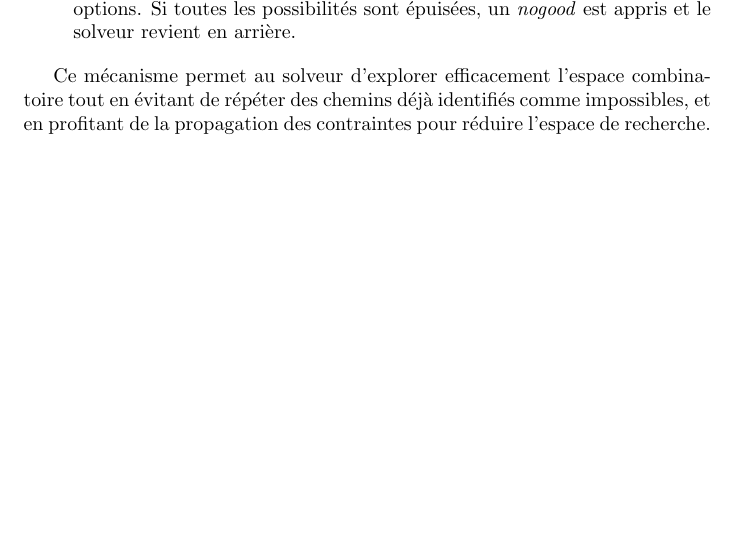
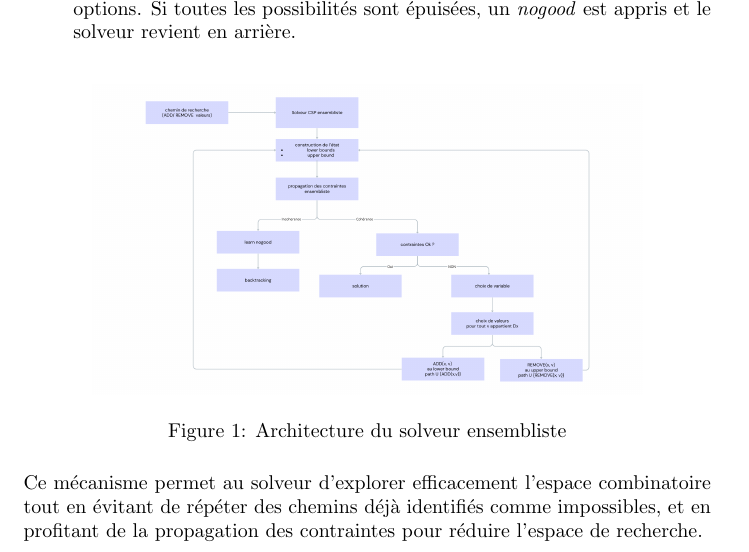
Before and after one commit to HabibKHTEIRA/SGP, a LaTeX document (rapport/rapport.tex): part of page 7 of 13, cut so that both start at the same text, the shorter picture padded with empty space. Compiled offline with pdfLaTeX.

Commit message:
add solver diagram in report

```diff
--- a/rapport/rapport.tex
+++ b/rapport/rapport.tex
@@ -317,7 +317,12 @@ Le processus global peut se décrire comme suit :
     Si toutes les possibilités sont épuisées, un \emph{nogood} est appris et le solveur revient en arrière.
 
 \end{enumerate}
-
+\begin{figure}[H]
+    \centering
+    \includegraphics[width=0.8\textwidth]{2.png}
+    \caption{Architecture du solveur ensembliste}
+    \label{fig:monimage}
+\end{figure}
 Ce mécanisme permet au solveur d'explorer efficacement l'espace combinatoire tout en évitant de répéter des chemins déjà identifiés comme impossibles, et en profitant de la propagation des contraintes pour réduire l'espace de recherche.
 
 \subsection{Algorithme du solveur}
```
Also changed, not shown: rapport/2.png (added), rapport/SGP___CSP.pdf.
